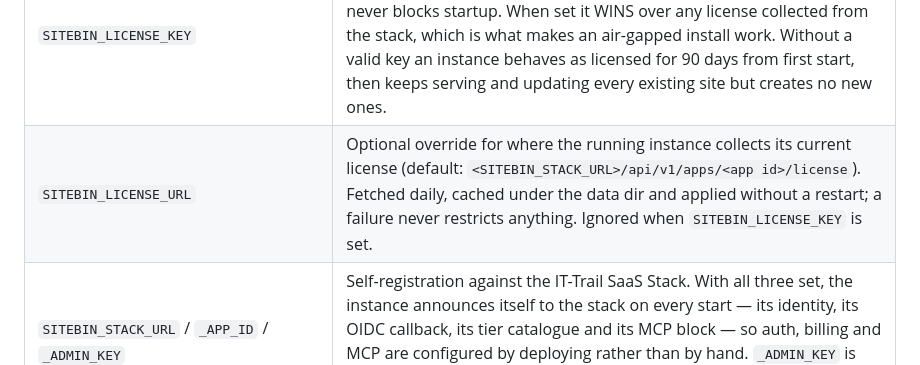
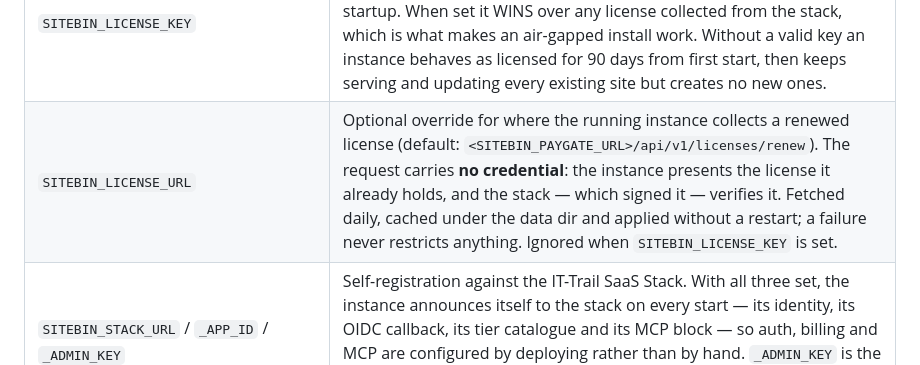
Before and after one commit to ittrail/sitebin.io, a Markdown page: README.md, the part around the change. GitHub-like rendering.

```diff
--- a/README.md
+++ b/README.md
@@ -594,7 +594,7 @@ community binary stays pure MIT), while `sitebin:latest-ee` includes it.
 | `SITEBIN_STRIPE_SECRET_KEY` / `_WEBHOOK_SECRET` | Stripe billing, direct. Webhook: `POST /account/billing/stripe/webhook`. |
 | `SITEBIN_PADDLE_API_KEY` / `_WEBHOOK_SECRET` / `_SANDBOX` | Paddle billing, direct. Webhook: `POST /account/billing/paddle/webhook`. |
 | `SITEBIN_LICENSE_KEY` | Optional Enterprise license key (four base64url segments: a stack-signed certificate plus the license it vouches for). Verified offline; it never blocks startup. When set it WINS over any license collected from the stack, which is what makes an air-gapped install work. Without a valid key an instance behaves as licensed for 90 days from first start, then keeps serving and updating every existing site but creates no new ones. |
-| `SITEBIN_LICENSE_URL` | Optional override for where the running instance collects its current license (default: `<SITEBIN_STACK_URL>/api/v1/apps/<app id>/license`). Fetched daily, cached under the data dir and applied without a restart; a failure never restricts anything. Ignored when `SITEBIN_LICENSE_KEY` is set. |
+| `SITEBIN_LICENSE_URL` | Optional override for where the running instance collects a renewed license (default: `<SITEBIN_PAYGATE_URL>/api/v1/licenses/renew`). The request carries **no credential**: the instance presents the license it already holds, and the stack — which signed it — verifies it. Fetched daily, cached under the data dir and applied without a restart; a failure never restricts anything. Ignored when `SITEBIN_LICENSE_KEY` is set. |
 | `SITEBIN_STACK_URL` / `_APP_ID` / `_ADMIN_KEY` | Self-registration against the IT-Trail SaaS Stack. With all three set, the instance announces itself to the stack on every start — its identity, its OIDC callback, its tier catalogue and its MCP block — so auth, billing and MCP are configured by deploying rather than by hand. `_ADMIN_KEY` is the stack's platform admin key: a master credential, so keep it in a secret store. Unset = no self-registration. |
 
 ### Account API tokens *(Enterprise)*
```
Also changed, not shown: CLAUDE.md (+13 -0 lines).
